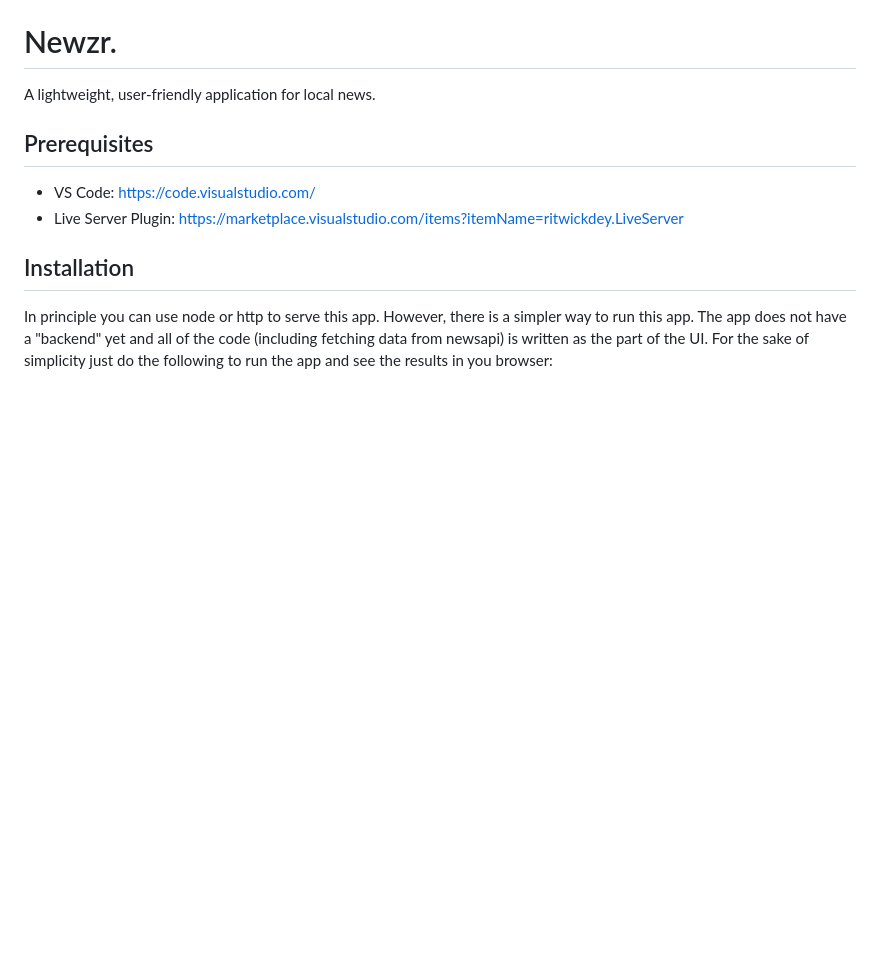
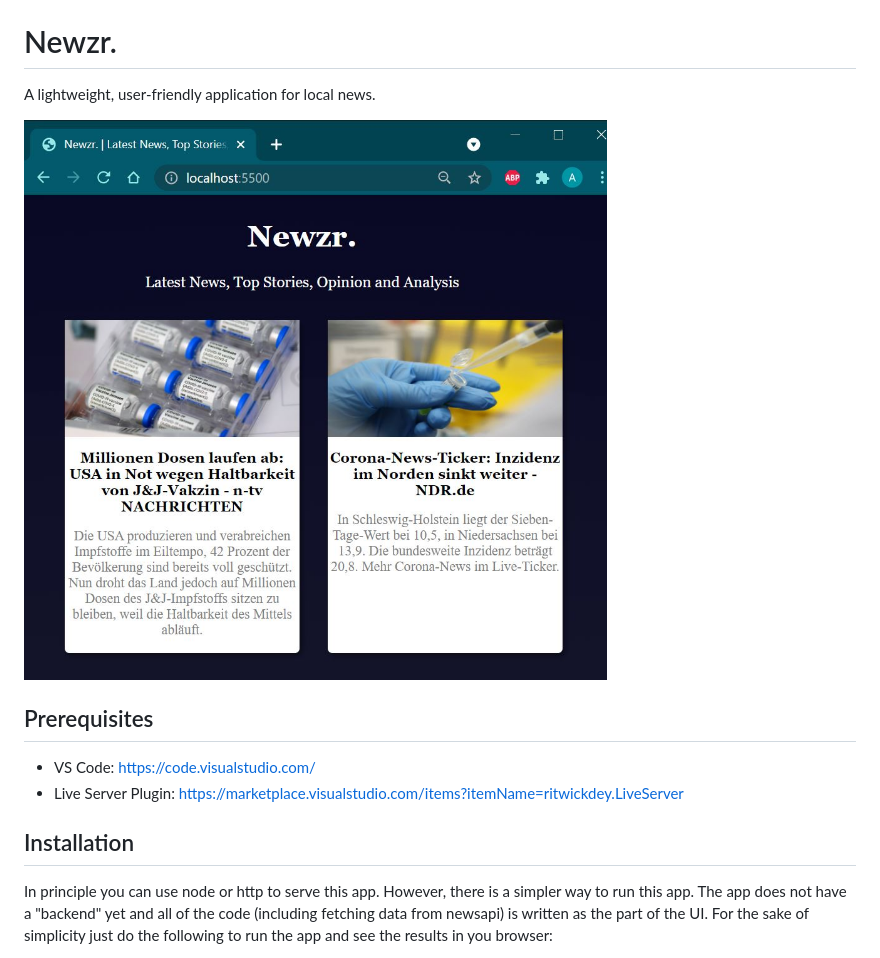
Before and after one commit to args10/newzr, a Markdown page: README.md, the part around the change. Drawn GitHub-style; pictures changed too: images/newzr.JPG (added); blank space fills up the shorter version.

Commit message:
doc: add newzr screenshot on github readme

```diff
--- a/README.md
+++ b/README.md
@@ -1,5 +1,8 @@
 # Newzr.
 A lightweight, user-friendly application for local news.
+
+![newzr screenshot](/images/newzr.JPG)
+
 
 ## Prerequisites
 
```
